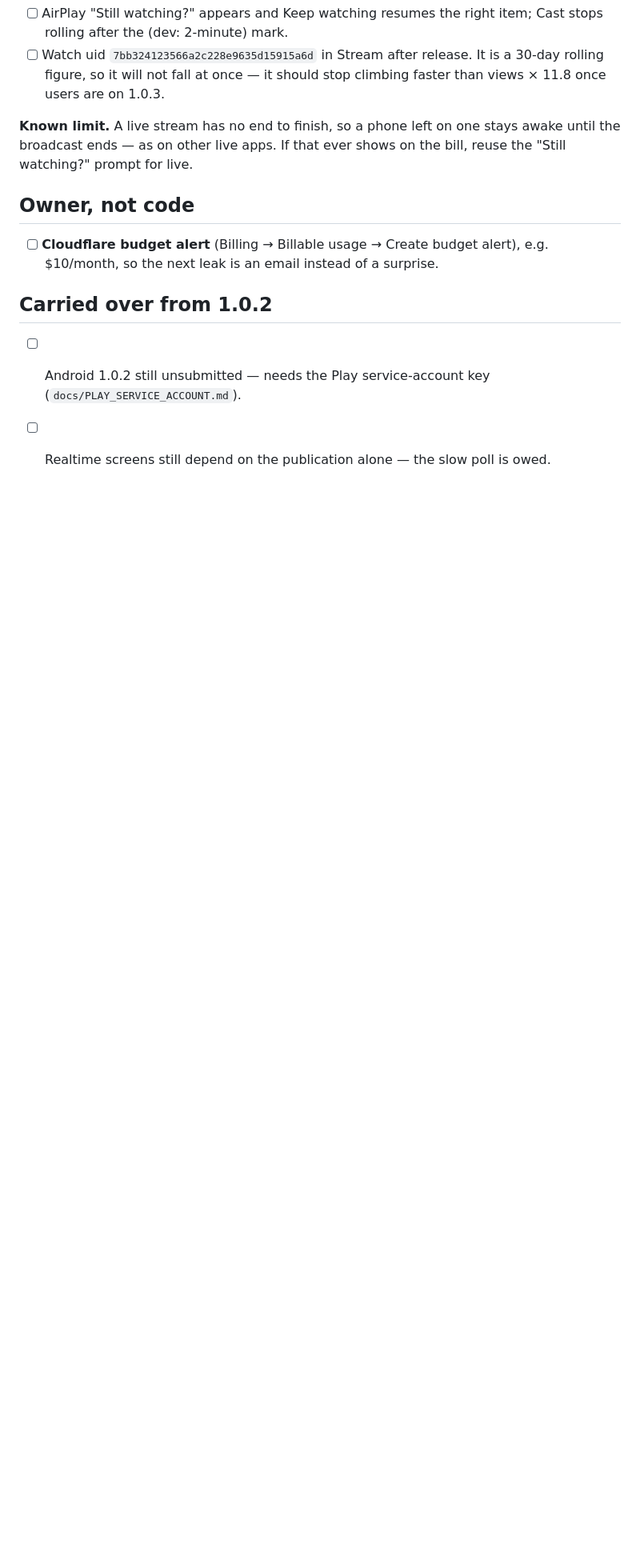
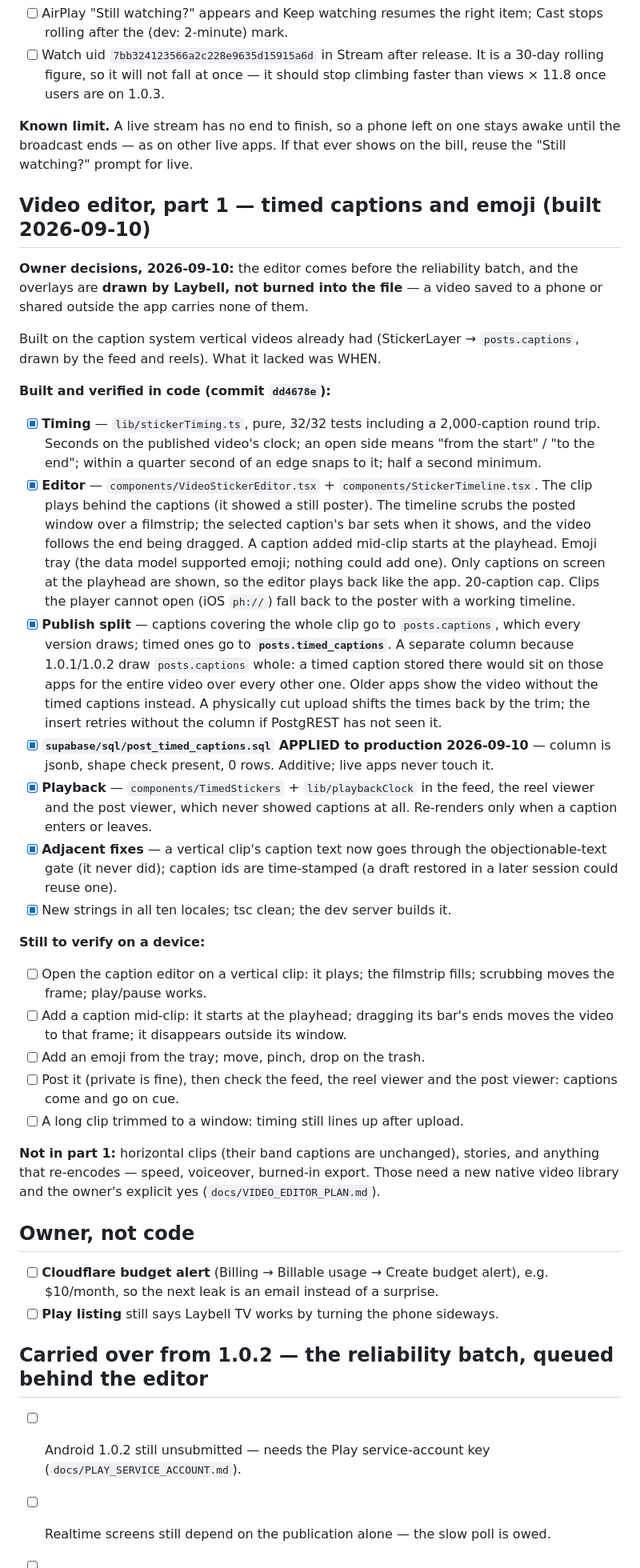
Before and after one commit to 3ddies/laybell, a Markdown page: docs/RELEASE_NOTES_1.0.3.md, the part around one of its changes. Shown at 80% size. GitHub-like rendering; blank space fills up the shorter version.

Commit message:
docs(1.0.3): video editor part 1 — store copy, status and device checklist
Store copy leads with timed captions for vertical videos; the unattended-video
work follows. Status records the owner's two decisions (editor before the
reliability batch; overlays drawn by Laybell, not burned in), what was built, the
production SQL run (timed_captions jsonb, shape check present, 0 rows), and the
on-device checks still owed. The reliability batch is listed so it is not lost.

```diff
--- a/docs/RELEASE_NOTES_1.0.3.md
+++ b/docs/RELEASE_NOTES_1.0.3.md
@@ -179,11 +185,65 @@ stops can only be seen on a production (TestFlight) build.
 awake until the broadcast ends — as on other live apps. If that ever shows on the
 bill, reuse the "Still watching?" prompt for live.
 
+## Video editor, part 1 — timed captions and emoji (built 2026-09-10)
+
+**Owner decisions, 2026-09-10:** the editor comes before the reliability batch, and
+the overlays are **drawn by Laybell, not burned into the file** — a video saved to a
+phone or shared outside the app carries none of them.
+
+Built on the caption system vertical videos already had (StickerLayer →
+`posts.captions`, drawn by the feed and reels). What it lacked was WHEN.
+
+**Built and verified in code (commit `dd4678e`):**
+- [x] **Timing** — `lib/stickerTiming.ts`, pure, 32/32 tests including a
+      2,000-caption round trip. Seconds on the published video's clock; an open side
+      means "from the start" / "to the end"; within a quarter second of an edge snaps
+      to it; half a second minimum.
+- [x] **Editor** — `components/VideoStickerEditor.tsx` + `components/StickerTimeline.tsx`.
+      The clip plays behind the captions (it showed a still poster). The timeline
+      scrubs the posted window over a filmstrip; the selected caption's bar sets when
+      it shows, and the video follows the end being dragged. A caption added mid-clip
+      starts at the playhead. Emoji tray (the data model supported emoji; nothing
+      could add one). Only captions on screen at the playhead are shown, so the editor
+      plays back like the app. 20-caption cap. Clips the player cannot open (iOS
+      `ph://`) fall back to the poster with a working timeline.
+- [x] **Publish split** — captions covering the whole clip go to `posts.captions`,
+      which every version draws; timed ones go to **`posts.timed_captions`**. A
+      separate column because 1.0.1/1.0.2 draw `posts.captions` whole: a timed caption
+      stored there would sit on those apps for the entire video over every other one.
+      Older apps show the video without the timed captions instead. A physically cut
+      upload shifts the times back by the trim; the insert retries without the column
+      if PostgREST has not seen it.
+- [x] **`supabase/sql/post_timed_captions.sql` APPLIED to production 2026-09-10** —
+      column is jsonb, shape check present, 0 rows. Additive; live apps never touch it.
+- [x] **Playback** — `components/TimedStickers` + `lib/playbackClock` in the feed, the
+      reel viewer and the post viewer, which never showed captions at all. Re-renders
+      only when a caption enters or leaves.
+- [x] **Adjacent fixes** — a vertical clip's caption text now goes through the
+      objectionable-text gate (it never did); caption ids are time-stamped (a draft
+      restored in a later session could reuse one).
+- [x] New strings in all ten locales; tsc clean; the dev server builds it.
+
+**Still to verify on a device:**
+- [ ] Open the caption editor on a vertical clip: it plays; the filmstrip fills;
+      scrubbing moves the frame; play/pause works.
+- [ ] Add a caption mid-clip: it starts at the playhead; dragging its bar's ends moves
+      the video to that frame; it disappears outside its window.
+- [ ] Add an emoji from the tray; move, pinch, drop on the trash.
+- [ ] Post it (private is fine), then check the feed, the reel viewer and the post
+      viewer: captions come and go on cue.
+- [ ] A long clip trimmed to a window: timing still lines up after upload.
+
+**Not in part 1:** horizontal clips (their band captions are unchanged), stories,
+and anything that re-encodes — speed, voiceover, burned-in export. Those need a new
+native video library and the owner's explicit yes (`docs/VIDEO_EDITOR_PLAN.md`).
+
 ## Owner, not code
 - [ ] **Cloudflare budget alert** (Billing → Billable usage → Create budget alert),
       e.g. $10/month, so the next leak is an email instead of a surprise.
+- [ ] **Play listing** still says Laybell TV works by turning the phone sideways.
 
-## Carried over from 1.0.2
+## Carried over from 1.0.2 — the reliability batch, queued behind the editor
 - [ ] Android 1.0.2 still unsubmitted — needs the Play service-account key
       (`docs/PLAY_SERVICE_ACCOUNT.md`).
 - [ ] Realtime screens still depend on the publication alone — the slow poll is owed.
```
Also changed, not shown: other parts of docs/RELEASE_NOTES_1.0.3.md (+10 -1 lines).
